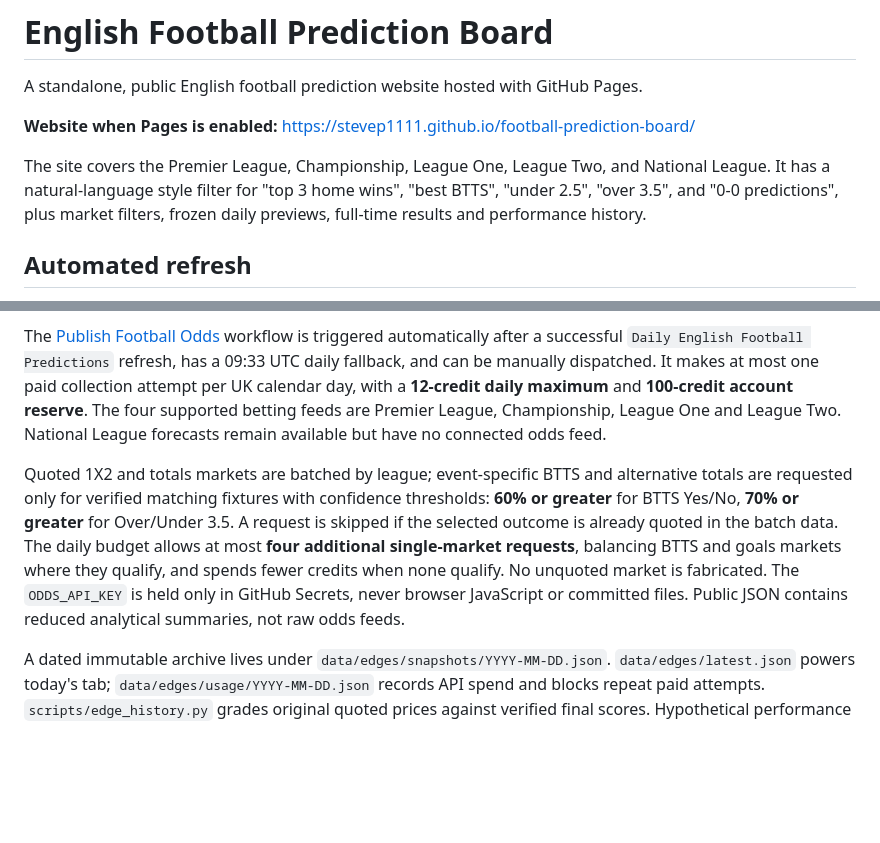
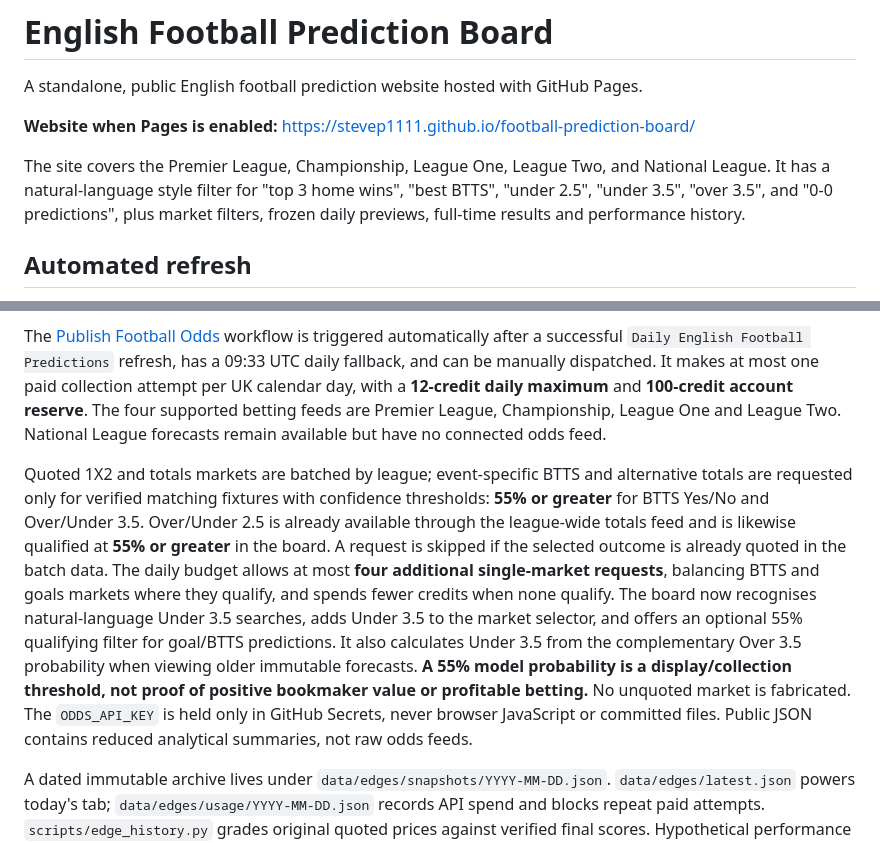
Before and after one commit to SteveP1111/football-prediction-board, a Markdown page: README.md, 2 parts joined by grey strips. Rendered like a GitHub page; blank space fills up the shorter version.

Commit message:
Document Under 3.5 query support and unified 55 percent BTTS and goals thresholds

```diff
--- a/README.md
+++ b/README.md
@@ -4,7 +4,7 @@ A standalone, public English football prediction website hosted with GitHub Page
 
 **Website when Pages is enabled:** https://stevep1111.github.io/football-prediction-board/
 
-The site covers the Premier League, Championship, League One, League Two, and National League. It has a natural-language style filter for "top 3 home wins", "best BTTS", "under 2.5", "over 3.5", and "0-0 predictions", plus market filters, frozen daily previews, full-time results and performance history.
+The site covers the Premier League, Championship, League One, League Two, and National League. It has a natural-language style filter for "top 3 home wins", "best BTTS", "under 2.5", "under 3.5", "over 3.5", and "0-0 predictions", plus market filters, frozen daily previews, full-time results and performance history.
 
 ## Automated refresh
 
@@ -27,7 +27,7 @@ The **Odds & Edge** tab displays timestamped UK bookmaker prices compared agains
 
 The [Publish Football Odds](../../actions/workflows/football-edges-publish.yml) workflow is triggered automatically after a successful `Daily English Football Predictions` refresh, has a 09:33 UTC daily fallback, and can be manually dispatched. It makes at most one paid collection attempt per UK calendar day, with a **12-credit daily maximum** and **100-credit account reserve**. The four supported betting feeds are Premier League, Championship, League One and League Two. National League forecasts remain available but have no connected odds feed.
 
-Quoted 1X2 and totals markets are batched by league; event-specific BTTS and alternative totals are requested only for verified matching fixtures with confidence thresholds: **60% or greater** for BTTS Yes/No, **70% or greater** for Over/Under 3.5. A request is skipped if the selected outcome is already quoted in the batch data. The daily budget allows at most **four additional single-market requests**, balancing BTTS and goals markets where they qualify, and spends fewer credits when none qualify. No unquoted market is fabricated. The `ODDS_API_KEY` is held only in GitHub Secrets, never browser JavaScript or committed files. Public JSON contains reduced analytical summaries, not raw odds feeds.
+Quoted 1X2 and totals markets are batched by league; event-specific BTTS and alternative totals are requested only for verified matching fixtures with confidence thresholds: **55% or greater** for BTTS Yes/No and Over/Under 3.5. Over/Under 2.5 is already available through the league-wide totals feed and is likewise qualified at **55% or greater** in the board. A request is skipped if the selected outcome is already quoted in the batch data. The daily budget allows at most **four additional single-market requests**, balancing BTTS and goals markets where they qualify, and spends fewer credits when none qualify. The board now recognises natural-language Under 3.5 searches, adds Under 3.5 to the market selector, and offers an optional 55% qualifying filter for goal/BTTS predictions. It also calculates Under 3.5 from the complementary Over 3.5 probability when viewing older immutable forecasts. **A 55% model probability is a display/collection threshold, not proof of positive bookmaker value or profitable betting.** No unquoted market is fabricated. The `ODDS_API_KEY` is held only in GitHub Secrets, never browser JavaScript or committed files. Public JSON contains reduced analytical summaries, not raw odds feeds.
 
 A dated immutable archive lives under `data/edges/snapshots/YYYY-MM-DD.json`. `data/edges/latest.json` powers today's tab; `data/edges/usage/YYYY-MM-DD.json` records API spend and blocks repeat paid attempts. `scripts/edge_history.py` grades original quoted prices against verified final scores. Hypothetical performance uses £10 flat stakes on *recorded positive-edge selections*, with ROI, market and probability-band history. Multiple markets on one match are correlated, and exchange commissions are not deducted.
 
```
